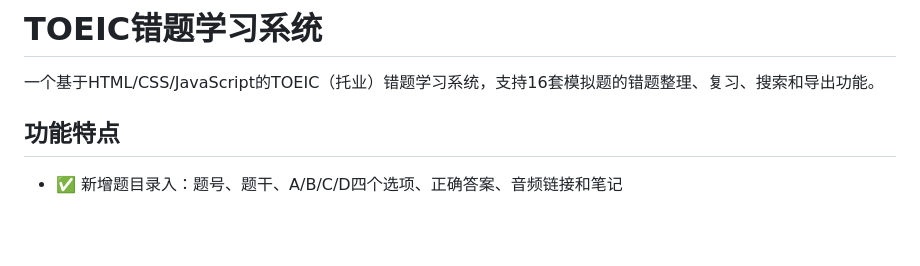
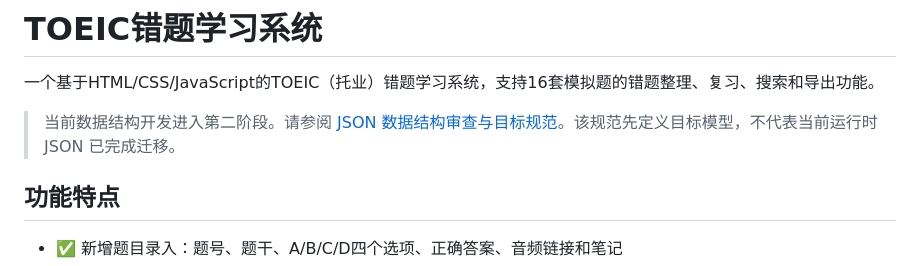
Before and after one commit to ouyangxinwei/toeic-study-system, a Markdown page: README.md, the part around the change. Rendered like a GitHub page; blank space fills up the shorter version.

Commit message:
docs: link phase 2 data schema specification

```diff
--- a/README.md
+++ b/README.md
@@ -1,6 +1,8 @@
 # TOEIC错题学习系统
 
 一个基于HTML/CSS/JavaScript的TOEIC（托业）错题学习系统，支持16套模拟题的错题整理、复习、搜索和导出功能。
+
+> 当前数据结构开发进入第二阶段。请参阅 [JSON 数据结构审查与目标规范](docs/数据结构审查与目标规范.md)。该规范先定义目标模型，不代表当前运行时 JSON 已完成迁移。
 
 ## 功能特点
 
```
